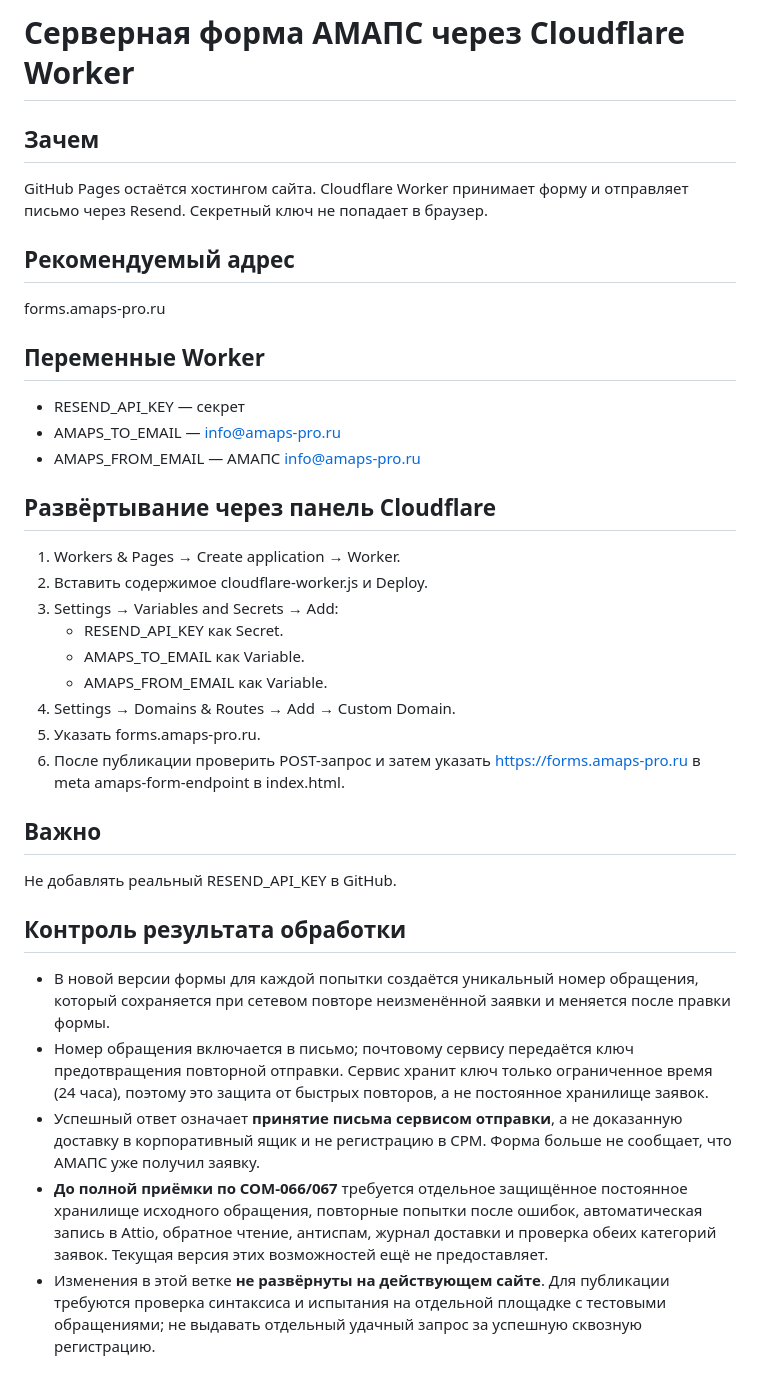
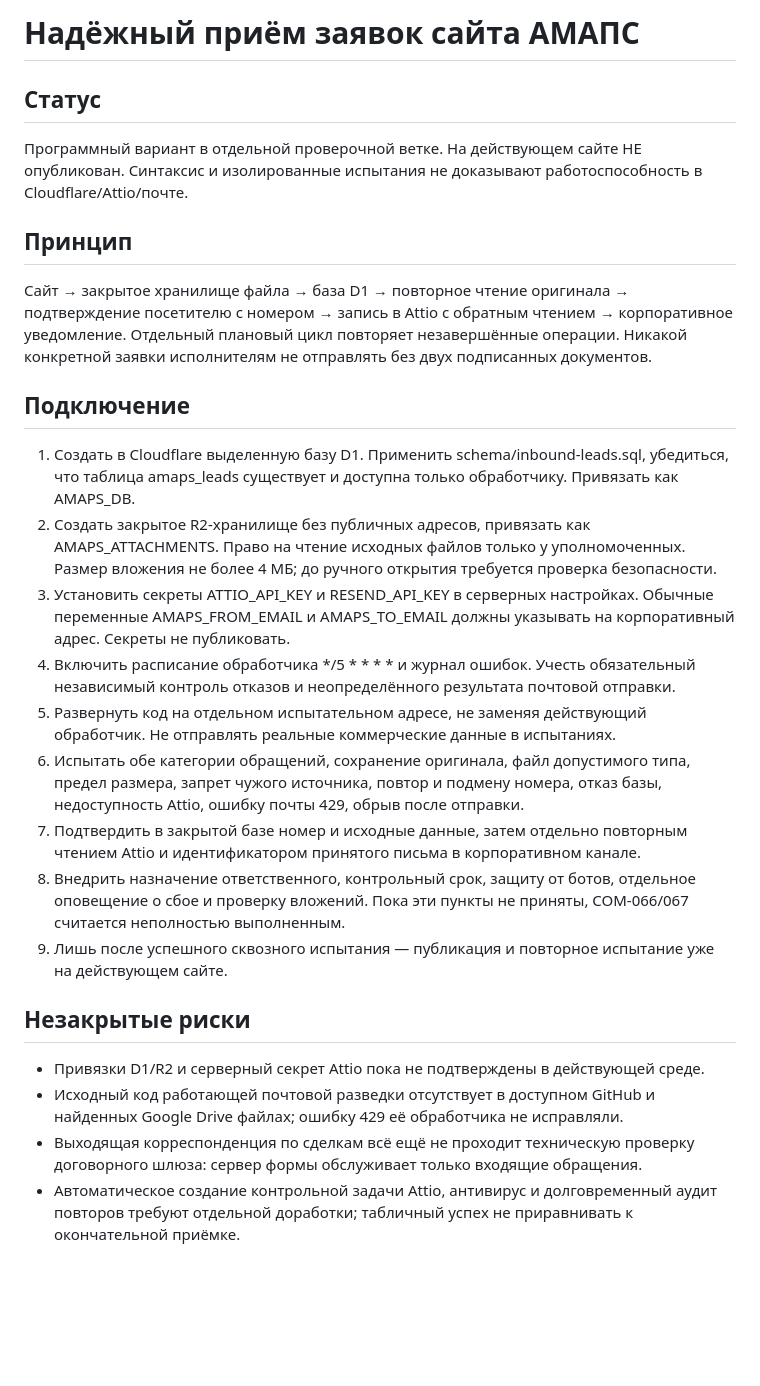
Before and after one commit to alexap2002-rgb/amaps-pro-site, a Markdown page: CLOUDFLARE_FORM_SETUP.md, the part around the change. Drawn GitHub-style; blank space fills up the shorter version.

Commit message:
Описать настройку надёжного приёма и блокирующие испытания

```diff
--- a/CLOUDFLARE_FORM_SETUP.md
+++ b/CLOUDFLARE_FORM_SETUP.md
@@ -1,34 +1,24 @@
-# Серверная форма АМАПС через Cloudflare Worker
+# Надёжный приём заявок сайта АМАПС
 
-## Зачем
-GitHub Pages остаётся хостингом сайта. Cloudflare Worker принимает форму и отправляет письмо через Resend. Секретный ключ не попадает в браузер.
+## Статус
+Программный вариант в отдельной проверочной ветке. На действующем сайте НЕ опубликован. Синтаксис и изолированные испытания не доказывают работоспособность в Cloudflare/Attio/почте.
 
-## Рекомендуемый адрес
-forms.amaps-pro.ru
+## Принцип
+Сайт → закрытое хранилище файла → база D1 → повторное чтение оригинала → подтверждение посетителю с номером → запись в Attio с обратным чтением → корпоративное уведомление. Отдельный плановый цикл повторяет незавершённые операции. Никакой конкретной заявки исполнителям не отправлять без двух подписанных документов.
 
-## Переменные Worker
-- RESEND_API_KEY — секрет
-- AMAPS_TO_EMAIL — info@amaps-pro.ru
-- AMAPS_FROM_EMAIL — АМАПС <info@amaps-pro.ru>
+## Подключение
+1. Создать в Cloudflare выделенную базу D1. Применить schema/inbound-leads.sql, убедиться, что таблица amaps_leads существует и доступна только обработчику. Привязать как AMAPS_DB.
+2. Создать закрытое R2-хранилище без публичных адресов, привязать как AMAPS_ATTACHMENTS. Право на чтение исходных файлов только у уполномоченных. Размер вложения не более 4 МБ; до ручного открытия требуется проверка безопасности.
+3. Установить секреты ATTIO_API_KEY и RESEND_API_KEY в серверных настройках. Обычные переменные AMAPS_FROM_EMAIL и AMAPS_TO_EMAIL должны указывать на корпоративный адрес. Секреты не публиковать.
+4. Включить расписание обработчика */5 * * * * и журнал ошибок. Учесть обязательный независимый контроль отказов и неопределённого результата почтовой отправки.
+5. Развернуть код на отдельном испытательном адресе, не заменяя действующий обработчик. Не отправлять реальные коммерческие данные в испытаниях.
+6. Испытать обе категории обращений, сохранение оригинала, файл допустимого типа, предел размера, запрет чужого источника, повтор и подмену номера, отказ базы, недоступность Attio, ошибку почты 429, обрыв после отправки.
+7. Подтвердить в закрытой базе номер и исходные данные, затем отдельно повторным чтением Attio и идентификатором принятого письма в корпоративном канале.
+8. Внедрить назначение ответственного, контрольный срок, защиту от ботов, отдельное оповещение о сбое и проверку вложений. Пока эти пункты не приняты, COM-066/067 считается неполностью выполненным.
+9. Лишь после успешного сквозного испытания — публикация и повторное испытание уже на действующем сайте.
 
-## Развёртывание через панель Cloudflare
-1. Workers & Pages → Create application → Worker.
-2. Вставить содержимое cloudflare-worker.js и Deploy.
-3. Settings → Variables and Secrets → Add:
-   - RESEND_API_KEY как Secret.
-   - AMAPS_TO_EMAIL как Variable.
-   - AMAPS_FROM_EMAIL как Variable.
-4. Settings → Domains & Routes → Add → Custom Domain.
-5. Указать forms.amaps-pro.ru.
-6. После публикации проверить POST-запрос и затем указать https://forms.amaps-pro.ru в meta amaps-form-endpoint в index.html.
-
-## Важно
-Не добавлять реальный RESEND_API_KEY в GitHub.
-
-## Контроль результата обработки
-
-- В новой версии формы для каждой попытки создаётся уникальный номер обращения, который сохраняется при сетевом повторе неизменённой заявки и меняется после правки формы.
-- Номер обращения включается в письмо; почтовому сервису передаётся ключ предотвращения повторной отправки. Сервис хранит ключ только ограниченное время (24 часа), поэтому это защита от быстрых повторов, а не постоянное хранилище заявок.
-- Успешный ответ означает **принятие письма сервисом отправки**, а не доказанную доставку в корпоративный ящик и не регистрацию в СРМ. Форма больше не сообщает, что АМАПС уже получил заявку.
-- **До полной приёмки по COM-066/067** требуется отдельное защищённое постоянное хранилище исходного обращения, повторные попытки после ошибок, автоматическая запись в Attio, обратное чтение, антиспам, журнал доставки и проверка обеих категорий заявок. Текущая версия этих возможностей ещё не предоставляет.
-- Изменения в этой ветке **не развёрнуты на действующем сайте**. Для публикации требуются проверка синтаксиса и испытания на отдельной площадке с тестовыми обращениями; не выдавать отдельный удачный запрос за успешную сквозную регистрацию.
+## Незакрытые риски
+- Привязки D1/R2 и серверный секрет Attio пока не подтверждены в действующей среде.
+- Исходный код работающей почтовой разведки отсутствует в доступном GitHub и найденных Google Drive файлах; ошибку 429 её обработчика не исправляли.
+- Выходящая корреспонденция по сделкам всё ещё не проходит техническую проверку договорного шлюза: сервер формы обслуживает только входящие обращения.
+- Автоматическое создание контрольной задачи Attio, антивирус и долговременный аудит повторов требуют отдельной доработки; табличный успех не приравнивать к окончательной приёмке.
```
